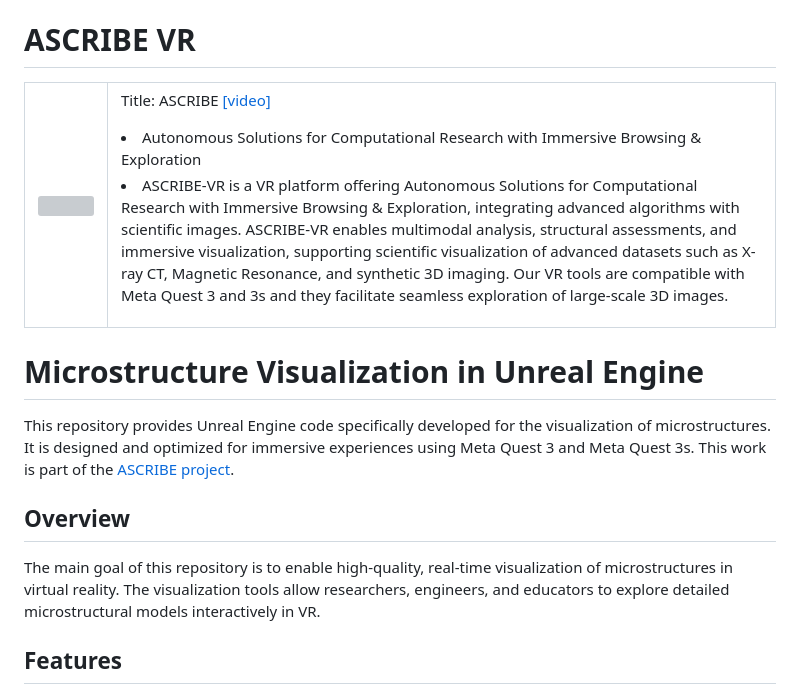
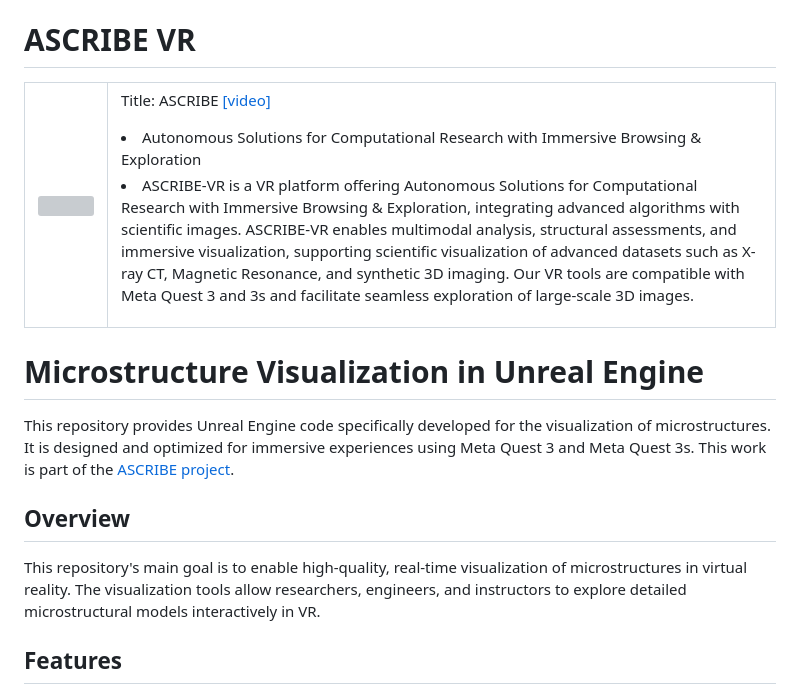
Before and after one commit to dani-lbnl/ascribe, a Markdown page: README.md, the part around one of its changes. GitHub-like rendering; grey boxes are pictures that could not be loaded.

```diff
--- a/README.md
+++ b/README.md
@@ -10,5 +10,5 @@
       <li> Autonomous Solutions for Computational Research with Immersive Browsing & Exploration
-      <li> ASCRIBE-VR is a VR platform offering Autonomous Solutions for Computational Research with Immersive Browsing & Exploration, integrating advanced algorithms with scientific images. ASCRIBE-VR enables multimodal analysis, structural assessments, and immersive visualization, supporting scientific visualization of advanced datasets such as X-ray CT, Magnetic Resonance, and synthetic 3D imaging. Our VR tools are compatible with Meta Quest 3 and 3s and they facilitate seamless exploration of large-scale 3D images.
+      <li> ASCRIBE-VR is a VR platform offering Autonomous Solutions for Computational Research with Immersive Browsing & Exploration, integrating advanced algorithms with scientific images. ASCRIBE-VR enables multimodal analysis, structural assessments, and immersive visualization, supporting scientific visualization of advanced datasets such as X-ray CT, Magnetic Resonance, and synthetic 3D imaging. Our VR tools are compatible with Meta Quest 3 and 3s and facilitate seamless exploration of large-scale 3D images.
       </td>
  </tr>
 </table>
@@ -19,7 +19,7 @@ This repository provides Unreal Engine code specifically developed for the visua
 
 ## Overview
 
-The main goal of this repository is to enable high-quality, real-time visualization of microstructures in virtual reality. The visualization tools allow researchers, engineers, and educators to explore detailed microstructural models interactively in VR.
+This repository's main goal is to enable high-quality, real-time visualization of microstructures in virtual reality. The visualization tools allow researchers, engineers, and instructors to explore detailed microstructural models interactively in VR.
 
 ## Features
 
```
Also changed, not shown: other parts of README.md (+2 -2 lines).
